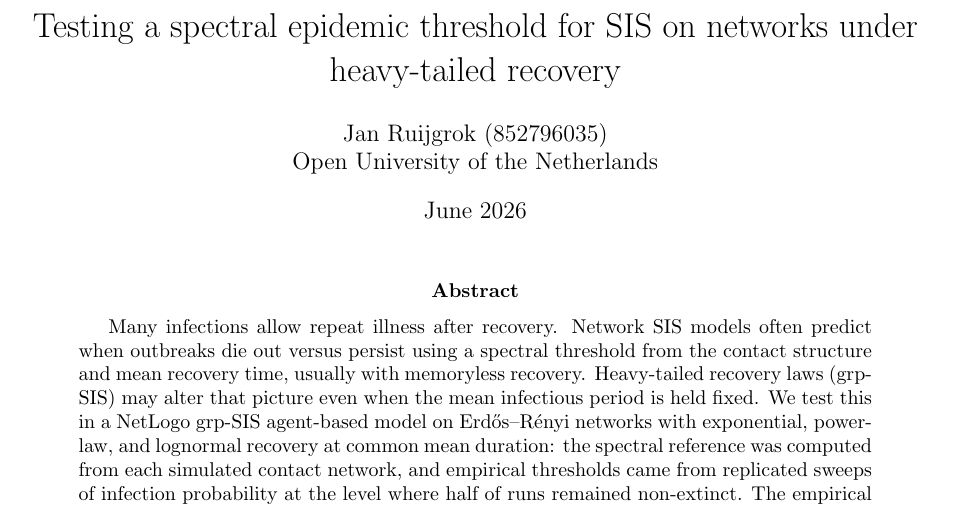
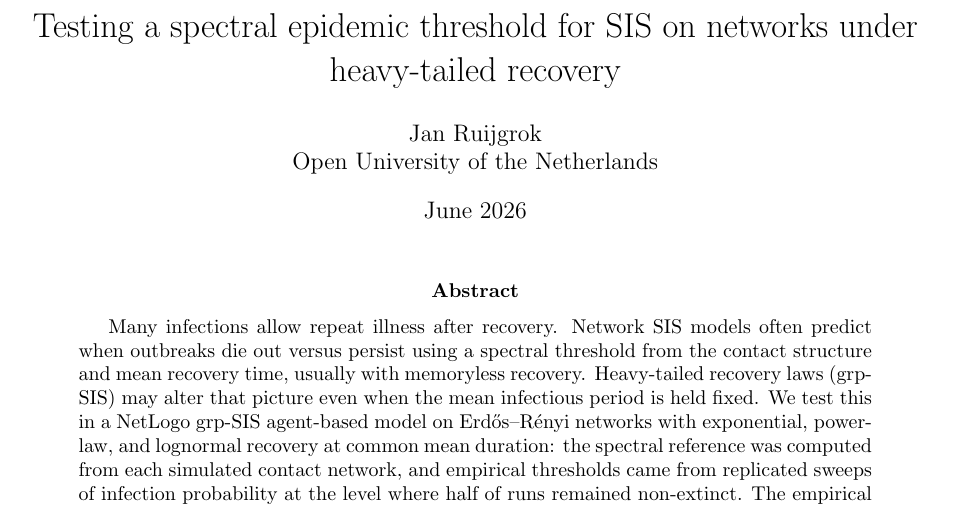
Before and after one commit to jruijgrok141/grp-sis-virus-simulation, a LaTeX paper (report/report.tex): part of page 1 of 17, cut so that both start at the same text. Compiled offline with pdfLaTeX.

Commit message:
Remove student number from public report.

```diff
--- a/report/report.tex
+++ b/report/report.tex
@@ -15,7 +15,7 @@
 \usepackage{float}
 
 \title{Testing a spectral epidemic threshold for SIS on networks under heavy-tailed recovery}
-\author{Jan Ruijgrok (852796035)\\
+\author{Jan Ruijgrok\\
   Open University of the Netherlands}
 \date{\RepReportDate}
 
```
Also changed, not shown: report/report.pdf.
